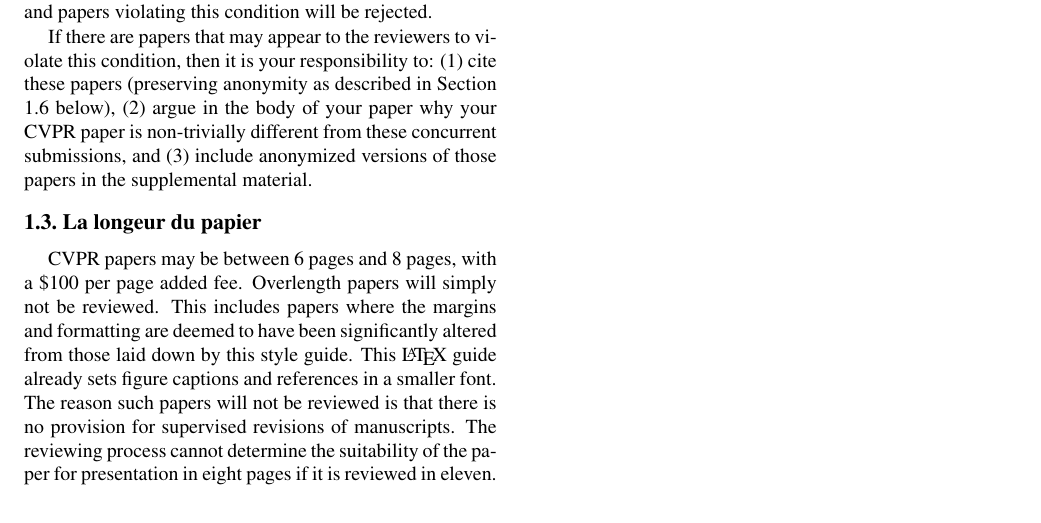
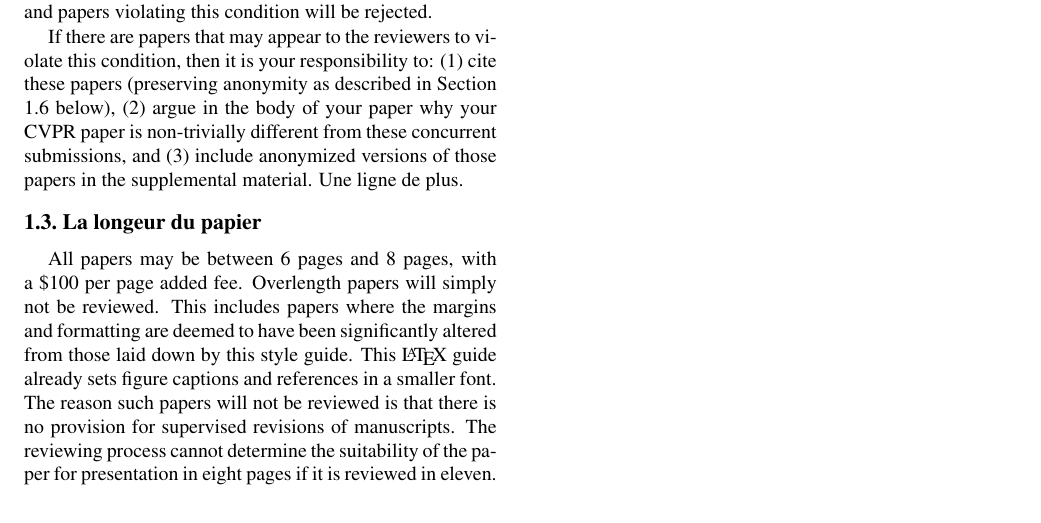
Before and after one commit to twitwi/DemoPWA, a LaTeX document (paper.tex): part of the page, cut so that both start at the same text. Compiled offline with pdfLaTeX.

Commit message:
Illustration du message a la ligne de commande

```diff
--- a/paper.tex
+++ b/paper.tex
@@ -80,9 +80,10 @@
 (2)~argue in the body of your paper why your CVPR paper is non-trivially
 different from these concurrent submissions, and (3)~include anonymized
 versions of those papers in the supplemental material.
+Une ligne de plus.
 
 \subsection{La longeur du papier}
-CVPR papers may be between 6 pages and 8 pages, with a \$100 per page added
+All papers may be between 6 pages and 8 pages, with a \$100 per page added
 fee.  Overlength papers will simply not be reviewed.  This includes papers
 where the margins and formatting are deemed to have been significantly
 altered from those laid down by this style guide.  This
```
